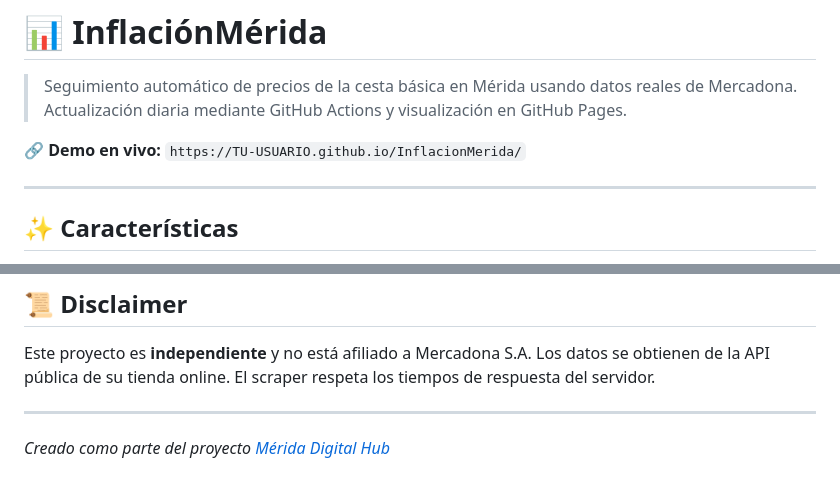
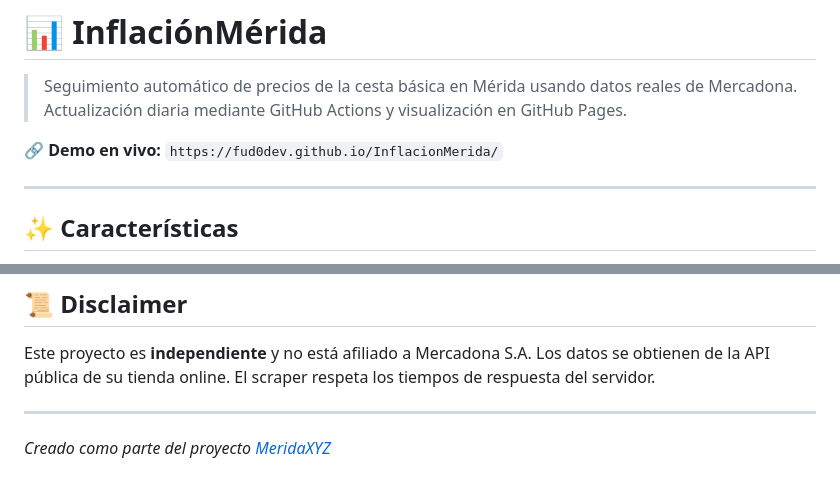
Before and after one commit to fud0dev/InflacionMerida, a Markdown page: README.md, 2 parts joined by grey strips. GitHub-like rendering.

```diff
--- a/README.md
+++ b/README.md
@@ -2,7 +2,7 @@
 
 > Seguimiento automático de precios de la cesta básica en Mérida usando datos reales de Mercadona. Actualización diaria mediante GitHub Actions y visualización en GitHub Pages.
 
-🔗 **Demo en vivo:** `https://TU-USUARIO.github.io/InflacionMerida/`
+🔗 **Demo en vivo:** `https://fud0dev.github.io/InflacionMerida/`
 
 ---
 
@@ -149,4 +149,4 @@ Este proyecto es **independiente** y no está afiliado a Mercadona S.A. Los dato
 
 ---
 
-*Creado como parte del proyecto [Mérida Digital Hub](https://github.com/TU-USUARIO)*
+*Creado como parte del proyecto [MeridaXYZ](https://meridaxyz.wordpress.com/)*
```
